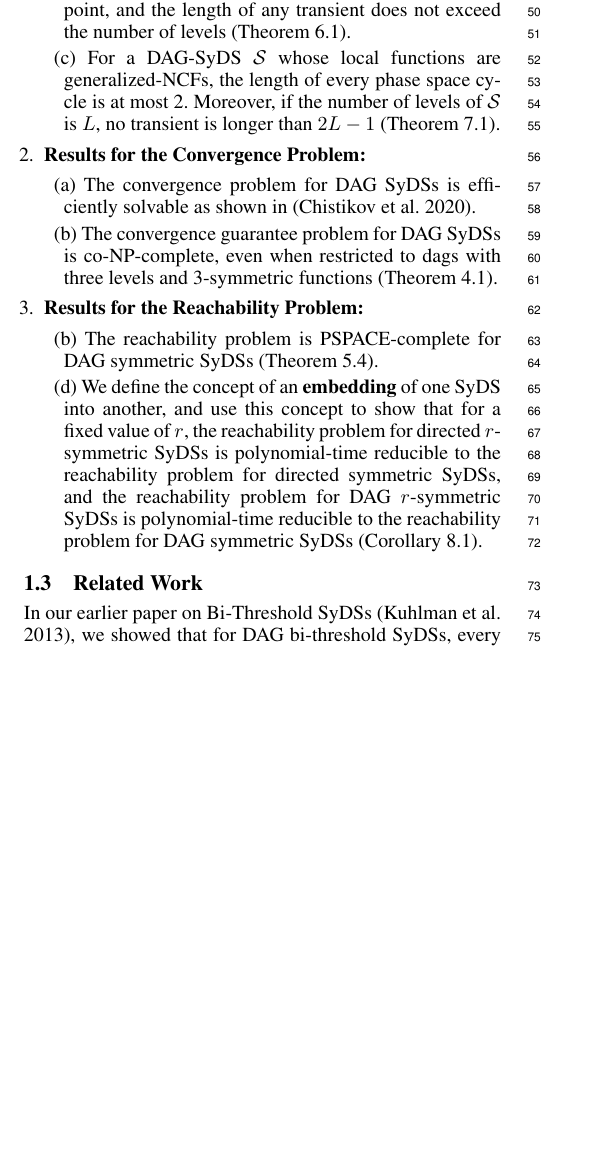
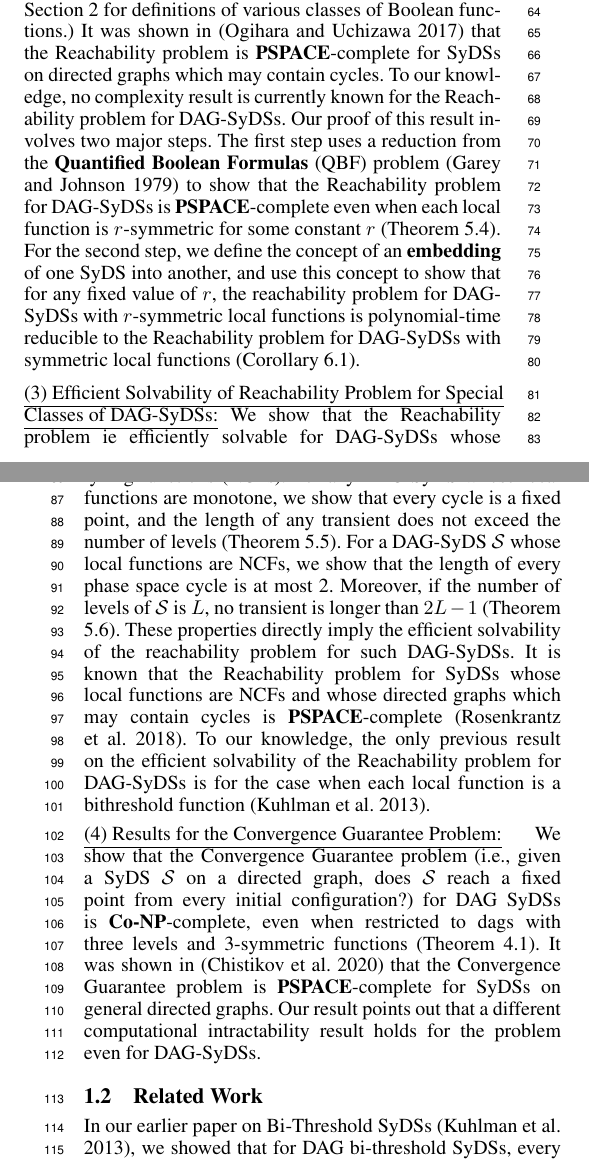
Before and after one commit to ssravi-1984/DAG_SyDS_AAAI_2021_Try, a LaTeX paper (main.tex, which reads introduction.tex): part of one column of page 1 of 10 before the commit and two parts of the columns of pages 1 and 2 of 11 after it, the two joined at a grey line, cut at the place of the change, the shorter picture padded with empty space. Compiled offline with pdfLaTeX.

Commit message:
ssr: several changes

```diff
--- a/introduction.tex
+++ b/introduction.tex
@@ -46,2 +52 @@ there is an $L$-level DAG SyDS whose phase space graph is a cycle of length $2^L
 
-\item{(b)} For any monotone DAG-SyDS, every cycle is a fixed point,
@@ -48,46 +69,69 @@ there is an $L$-level DAG SyDS whose phase space graph is a cycle of length $2^L
+to the Convergence problem, is \cpsp-complete for DAG-SyDSs even
+when each local function is symmetric.
+(Please see Section~\ref{sec:defs} for definitions of various classes
+of Boolean functions.)
+It was shown in \cite{OU-2017} that the Reachability
+problem is \cpsp-complete for SyDSs on directed graphs
+which may contain cycles.
+To our knowledge, no complexity result is currently known for
+the Reachability problem for DAG-SyDSs.
+Our proof of this result involves two major steps.
+The first step uses a reduction from the \textbf{Quantified Boolean Formulas}
+(QBF) problem \cite{GJ-1979} to show that the Reachability problem for DAG-SyDSs is
+\cpsp-complete even when each local function is $r$-symmetric for
+some constant $r$ (Theorem~\ref{thm:reachability-PSPACE}).
+For the second step,
+we define the concept of an \textbf{embedding} of one SyDS into another,
+and use this concept to show that
+for any fixed value of $r$,
+the reachability problem for DAG-SyDSs with $r$-symmetric local functions
+is polynomial-time reducible to the Reachability problem for DAG-SyDSs with
+symmetric  local functions (Corollary \ref{cor:reachability_symmetric}).
+
+\smallskip
+
+\noindent
+\underline{(3) Efficient Solvability of Reachability Problem for Special}\newline
+\underline{Classes of DAG-SyDSs:}
+We show that the Reachability problem ie efficiently solvable for
+DAG-SyDSs whose local functions are from two specific
+classes of Boolean functions, namely monotone functions and
+nested canalyzing functions (NCFs).
+For any DAG-SyDS whose local functions are monotone,
+we show that every cycle is a fixed point,
 and the length of any transient does not exceed the number of levels
 (Theorem \ref{thm:montone_stable}).
-
-\item{(c)} For a DAG-SyDS \cals{} whose local functions are generalized-NCFs,
-the length of every phase space cycle is at most 2.
+For a DAG-SyDS \cals{} whose local functions are NCFs, we show
+that the length of every phase space cycle is at most 2.
 Moreover, if the number of levels of  \cals{} is $L$,
 no transient is longer than $2L-1$
 (Theorem \ref{thm:NCF_phase_space}).
-\end{description}
+These properties
+directly imply the efficient solvability of the reachability
+problem for such DAG-SyDSs.
+It is known that the Reachability problem for SyDSs whose local
+functions are NCFs and whose directed graphs which may contain cycles
+is \cpsp-complete \cite{Rosenkrantz-etal-2018}.
+To our knowledge, the only previous result on the efficient
+solvability of the  Reachability problem for DAG-SyDSs is
+for the case when each local function is a bithreshold
+function \cite{KKM+2013}.
 
-\item \textbf{Results for the Convergence Problem:}
-\begin{description}
-\item{(a)} The convergence problem for DAG SyDSs is efficiently solvable
-as shown in \cite{Chistikov-etal-2020}.
-%%(Corollary \ref{cor:convergence}).
+\smallskip
 
-\item{(b)} The convergence guarantee problem for DAG SyDSs is co-NP-complete,
+\noindent
+\underline{(4) Results for the Convergence Guarantee Problem:}
+We show that
+the Convergence Guarantee problem (i.e., given a SyDS \cals{} on
+a directed graph, does \cals{} reach a fixed point from every
+initial configuration?)  for DAG SyDSs is \cconp-complete,
 even when restricted to dags with  three levels and 3-symmetric functions
 (Theorem \ref{thm:convergence_guaranee}).
-\end{description}
-
-\item \textbf{Results for the Reachability Problem:}
-\begin{description}
-%\item{(a)} The reachability problem is solvable in polynomial time
-%for DAG SyDSs with a bounded number of levels
-%(Theorem \ref{thm:reachability_bounded_levels}).
-
-\item{(b)} The reachability problem is PSPACE-complete for DAG symmetric SyDSs
-(Theorem~\ref{thm:reachability-PSPACE}).
-
-%\item{(c)} The reachability problem is efficiently solvable
-%for DAG linear SyDSs
-%(Theorem \ref{thm:linear_systems_reachability}).
-
-\item{(d)} We define the concept of an \textbf{embedding} of one SyDS into another,
-and use this concept to show that
-for a fixed value of $r$, the reachability problem for directed $r$-symmetric  SyDSs
-is polynomial-time reducible to the reachability problem for directed symmetric SyDSs,
-and  the reachability problem for DAG $r$-symmetric  SyDSs
-is polynomial-time reducible to the reachability problem for DAG  symmetric  SyDSs
-(Corollary \ref{cor:reachability_symmetric}).
-\end{description}
-
+It was shown in \cite{Chistikov-etal-2020} that
+the Convergence Guarantee problem is \cpsp-complete
+for SyDSs on general directed graphs.
+Our result points out that a different computational intractability
+result holds for the problem even for DAG-SyDSs.
 
 \iffalse
 %%%%%%%%%%%%%%%%%%%%%%%%%%%
```
Also changed, not shown: definitions.tex (+27 -25 lines), levels_and_paths.tex (+45 -30 lines), main.tex (+5 -0 lines), monotone_reachability.tex (+2 -2 lines), ncf_reachability.tex (+2 -2 lines), refs.bib (+3 -2 lines), introduction.tex (41 more changed lines).
